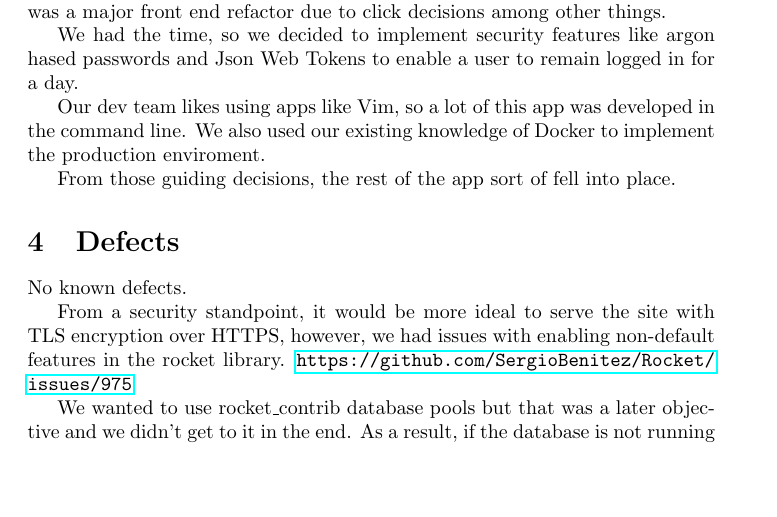
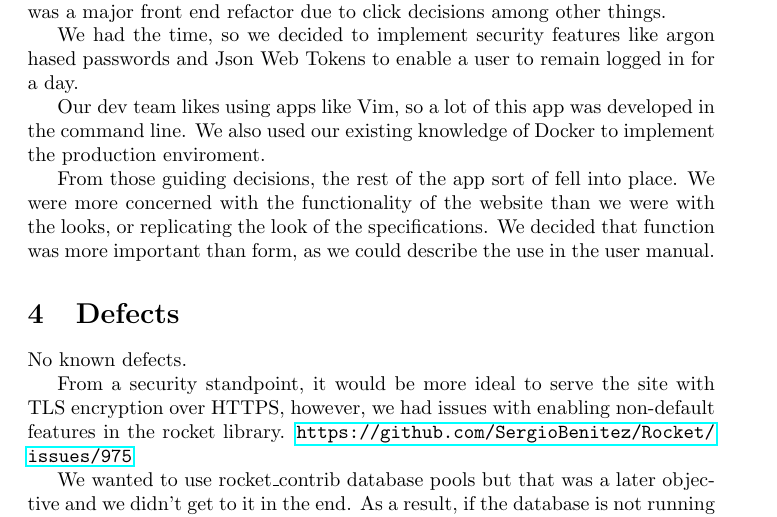
Before and after one commit to Arunscape/ECE421-GroupProject1, a LaTeX document (connect4/report/report.tex): part of page 3 of 3, cut so that both start at the same text, the shorter picture padded with empty space. Compiled offline with pdfLaTeX.

Commit message:
rationale: it doesnt have to be pretty

```diff
--- a/connect4/report/report.tex
+++ b/connect4/report/report.tex
@@ -128,7 +128,7 @@ We had the time, so we decided to implement security features like argon hased p
 Our dev team likes using apps like Vim, so a lot of this app was developed in the command line. We also used our existing knowledge of Docker to implement the production enviroment.
 
 
-From those guiding decisions, the rest of the app sort of fell into place.
+From those guiding decisions, the rest of the app sort of fell into place. We were more concerned with the functionality of the website than we were with the looks, or replicating the look of the specifications. We decided that function was more important than form, as we could describe the use in the user manual.
 
 \section{Defects}
 No known defects.
```
